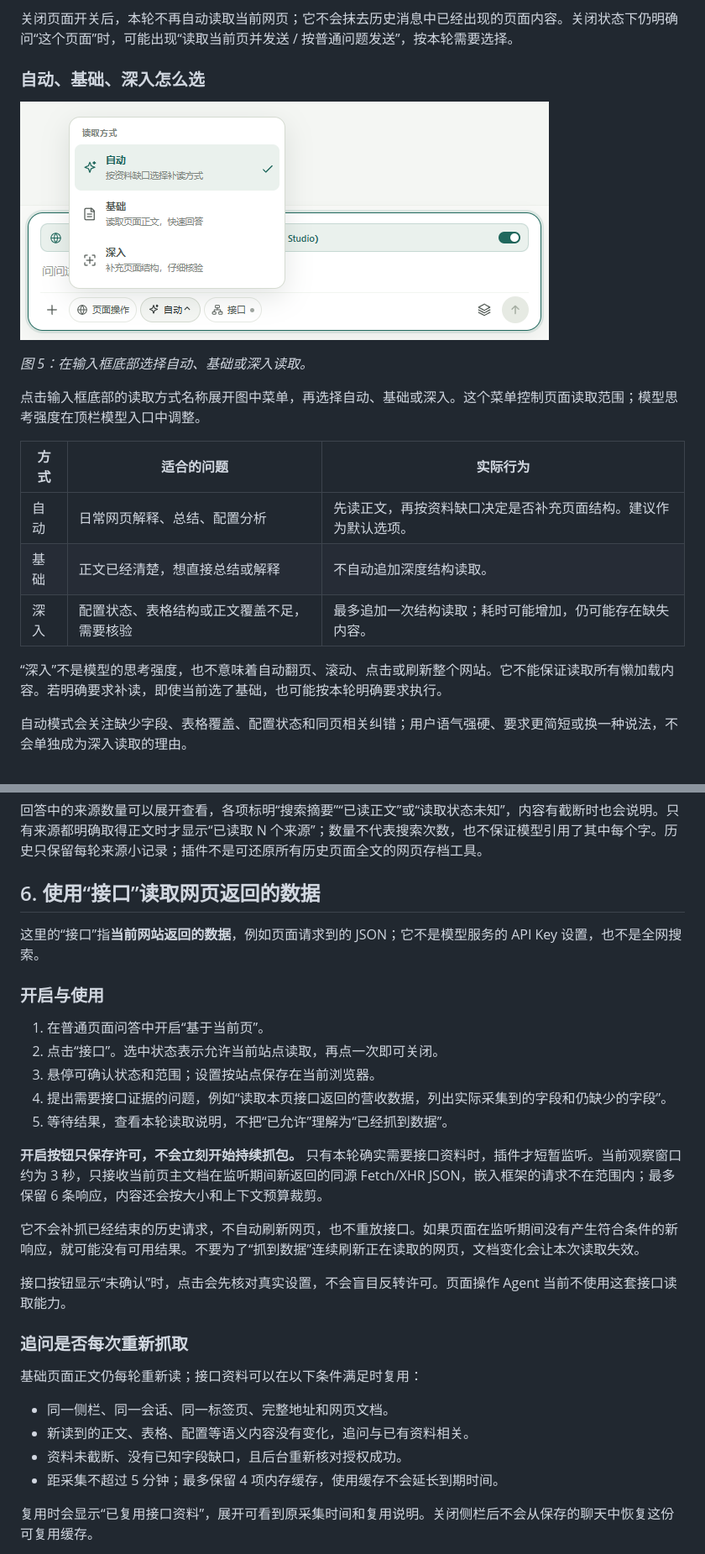
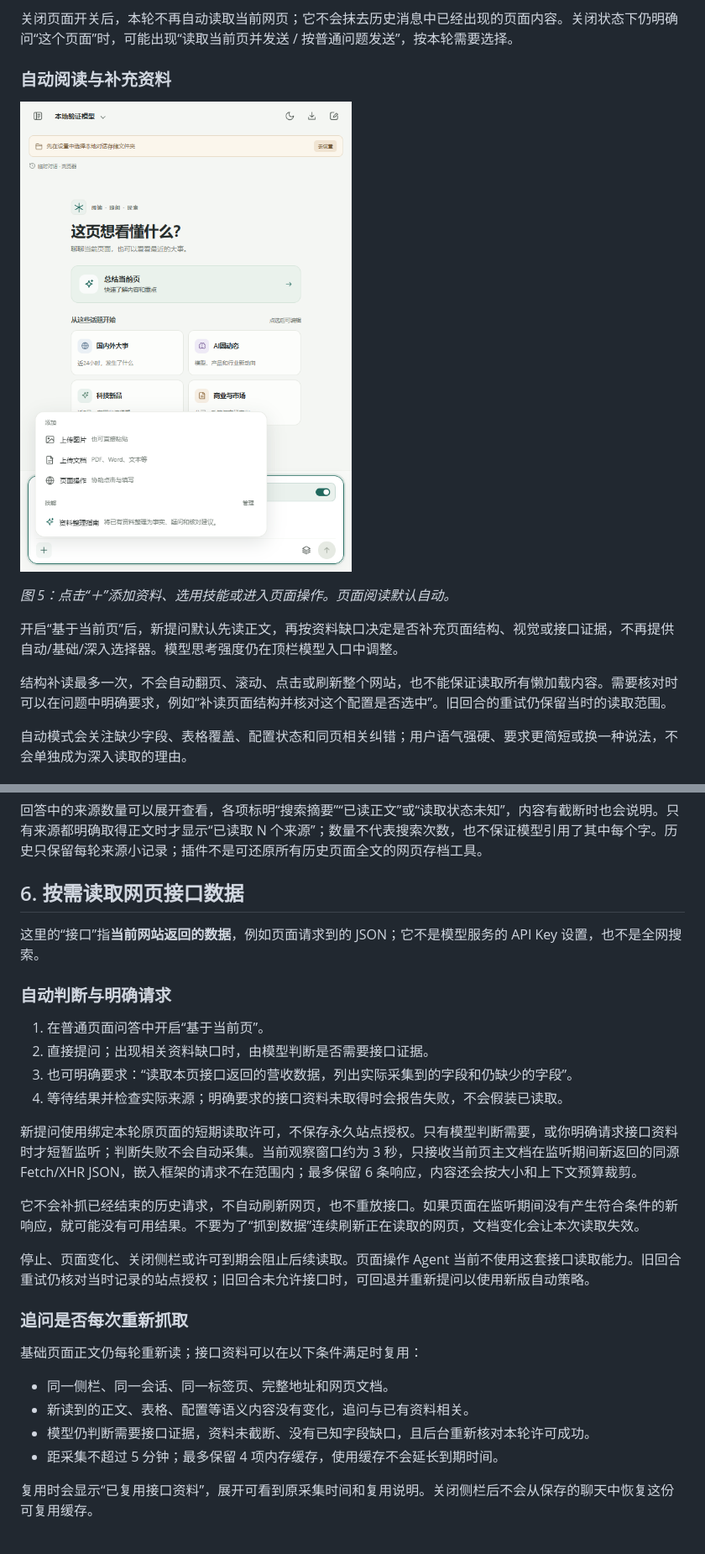
Before and after one commit to persomLing/unk-ai, a Markdown page: docs/USER-GUIDE.md, 2 parts joined by grey strips. Shown at 84% size. Drawn GitHub-style; pictures changed too: docs/images/user-guide-reading.png.

```diff
--- a/docs/USER-GUIDE.md
+++ b/docs/USER-GUIDE.md
@@ -345,5 +344,5 @@ UNK AI 是一个 Chrome 侧栏插件。你可以直接聊天、结合当前网
 
 关闭页面开关后，本轮不再自动读取当前网页；它不会抹去历史消息中已经出现的页面内容。关闭状态下仍明确问“这个页面”时，可能出现“读取当前页并发送 / 按普通问题发送”，按本轮需要选择。
 
-### 自动、基础、深入怎么选
+### 自动阅读与补充资料
 
@@ -351,15 +350,9 @@ UNK AI 是一个 Chrome 侧栏插件。你可以直接聊天、结合当前网
 
-*图 5：在输入框底部选择自动、基础或深入读取。*
+*图 5：点击“＋”添加资料、选用技能或进入页面操作。页面阅读默认自动。*
 
-点击输入框底部的读取方式名称展开图中菜单，再选择自动、基础或深入。这个菜单控制页面读取范围；模型思考强度在顶栏模型入口中调整。
+开启“基于当前页”后，新提问默认先读正文，再按资料缺口决定是否补充页面结构、视觉或接口证据，不再提供自动/基础/深入选择器。模型思考强度仍在顶栏模型入口中调整。
 
-| 方式 | 适合的问题 | 实际行为 |
-| --- | --- | --- |
-| 自动 | 日常网页解释、总结、配置分析 | 先读正文，再按资料缺口决定是否补充页面结构。建议作为默认选项。 |
-| 基础 | 正文已经清楚，想直接总结或解释 | 不自动追加深度结构读取。 |
-| 深入 | 配置状态、表格结构或正文覆盖不足，需要核验 | 最多追加一次结构读取；耗时可能增加，仍可能存在缺失内容。 |
-
-“深入”不是模型的思考强度，也不意味着自动翻页、滚动、点击或刷新整个网站。它不能保证读取所有懒加载内容。若明确要求补读，即使当前选了基础，也可能按本轮明确要求执行。
+结构补读最多一次，不会自动翻页、滚动、点击或刷新整个网站，也不能保证读取所有懒加载内容。需要核对时可以在问题中明确要求，例如“补读页面结构并核对这个配置是否选中”。旧回合的重试仍保留当时的读取范围。
 
 自动模式会关注缺少字段、表格覆盖、配置状态和同页相关纠错；用户语气强硬、要求更简短或换一种说法，不会单独成为深入读取的理由。
 
@@ -393,23 +386,22 @@ UNK AI 是一个 Chrome 侧栏插件。你可以直接聊天、结合当前网
 
 回答中的来源数量可以展开查看，各项标明“搜索摘要”“已读正文”或“读取状态未知”，内容有截断时也会说明。只有来源都明确取得正文时才显示“已读取 N 个来源”；数量不代表搜索次数，也不保证模型引用了其中每个字。历史只保留每轮来源小记录；插件不是可还原所有历史页面全文的网页存档工具。
 
-## 6. 使用“接口”读取网页返回的数据
+## 6. 按需读取网页接口数据
 
 这里的“接口”指**当前网站返回的数据**，例如页面请求到的 JSON；它不是模型服务的 API Key 设置，也不是全网搜索。
 
-### 开启与使用
+### 自动判断与明确请求
 
 1. 在普通页面问答中开启“基于当前页”。
-2. 点击“接口”。选中状态表示允许当前站点读取，再点一次即可关闭。
-3. 悬停可确认状态和范围；设置按站点保存在当前浏览器。
-4. 提出需要接口证据的问题，例如“读取本页接口返回的营收数据，列出实际采集到的字段和仍缺少的字段”。
-5. 等待结果，查看本轮读取说明，不把“已允许”理解为“已经抓到数据”。
+2. 直接提问；出现相关资料缺口时，由模型判断是否需要接口证据。
+3. 也可明确要求：“读取本页接口返回的营收数据，列出实际采集到的字段和仍缺少的字段”。
+4. 等待结果并检查实际来源；明确要求的接口资料未取得时会报告失败，不会假装已读取。
 
-**开启按钮只保存许可，不会立刻开始持续抓包。** 只有本轮确实需要接口资料时，插件才短暂监听。当前观察窗口约为 3 秒，只接收当前页主文档在监听期间新返回的同源 Fetch/XHR JSON，嵌入框架的请求不在范围内；最多保留 6 条响应，内容还会按大小和上下文预算裁剪。
+新提问使用绑定本轮原页面的短期读取许可，不保存永久站点授权。只有模型判断需要，或你明确请求接口资料时才短暂监听；判断失败不会自动采集。当前观察窗口约为 3 秒，只接收当前页主文档在监听期间新返回的同源 Fetch/XHR JSON，嵌入框架的请求不在范围内；最多保留 6 条响应，内容还会按大小和上下文预算裁剪。
 
 它不会补抓已经结束的历史请求，不自动刷新网页，也不重放接口。如果页面在监听期间没有产生符合条件的新响应，就可能没有可用结果。不要为了“抓到数据”连续刷新正在读取的网页，文档变化会让本次读取失效。
 
-接口按钮显示“未确认”时，点击会先核对真实设置，不会盲目反转许可。页面操作 Agent 当前不使用这套接口读取能力。
+停止、页面变化、关闭侧栏或许可到期会阻止后续读取。页面操作 Agent 当前不使用这套接口读取能力。旧回合重试仍核对当时记录的站点授权；旧回合未允许接口时，可回退并重新提问以使用新版自动策略。
 
 ### 追问是否每次重新抓取
 
@@ -417,7 +409,7 @@ UNK AI 是一个 Chrome 侧栏插件。你可以直接聊天、结合当前网
 
 - 同一侧栏、同一会话、同一标签页、完整地址和网页文档。
 - 新读到的正文、表格、配置等语义内容没有变化，追问与已有资料相关。
-- 资料未截断、没有已知字段缺口，且后台重新核对授权成功。
+- 模型仍判断需要接口证据，资料未截断、没有已知字段缺口，且后台重新核对本轮许可成功。
 - 距采集不超过 5 分钟；最多保留 4 项内存缓存，使用缓存不会延长到期时间。
 
 复用时会显示“已复用接口资料”，展开可看到原采集时间和复用说明。关闭侧栏后不会从保存的聊天中恢复这份可复用缓存。
```
Also changed, not shown: other parts of docs/USER-GUIDE.md (+23 -24 lines), docs/images/user-guide-overview.png, 14 other files.
